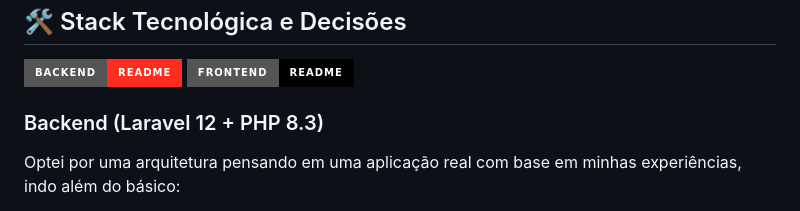
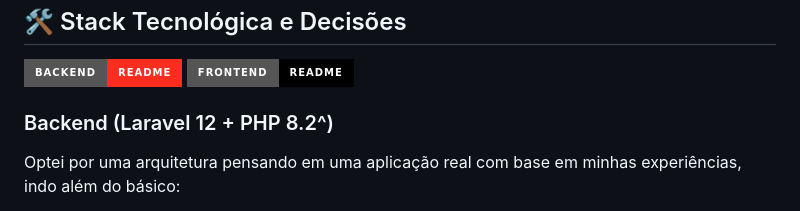
Before and after one commit to tluccas/myfavgeo-app, a Markdown page: README.md, the part around the change. GitHub-like rendering; badges without logos.

Commit message:
doc(readme): fine adjustments

```diff
--- a/README.md
+++ b/README.md
@@ -91,7 +91,7 @@ Para facilitar a sua avaliação, o sistema já inicia com um usuário de teste
 ## 🛠️ Stack Tecnológica e Decisões
 [![Backend Docs](https://img.shields.io/badge/Backend-README-FF2D20?style=for-the-badge&logo=laravel)](./myfavgeo-backend/README.md)
 [![Frontend Docs](https://img.shields.io/badge/Frontend-README-000000?style=for-the-badge&logo=next.js)](./myfavgeo-frontend/README.md)
-### Backend (Laravel 12 + PHP 8.3)
+### Backend (Laravel 12 + PHP 8.2^)
 
 Optei por uma arquitetura pensando em uma aplicação real com base em minhas experiências, indo além do básico:
 
```
